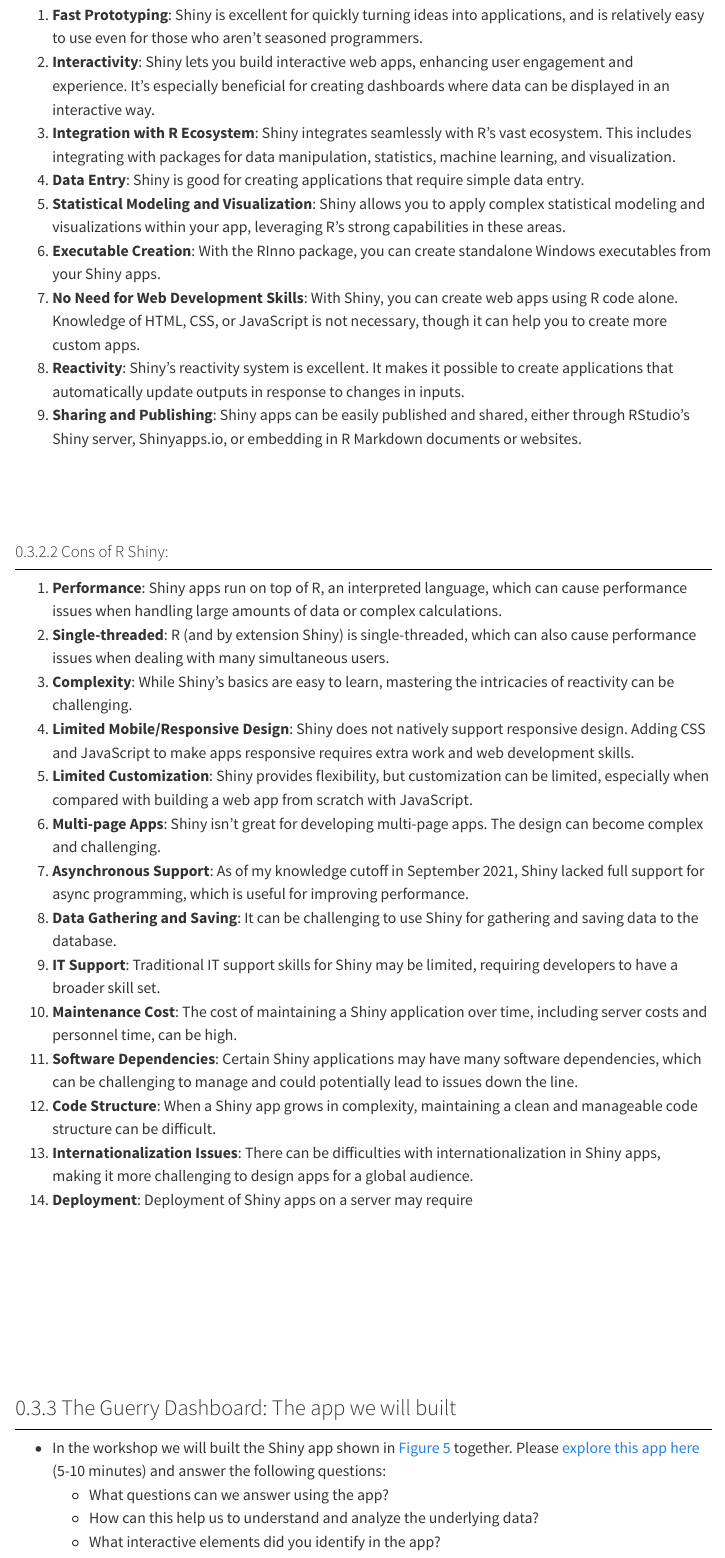
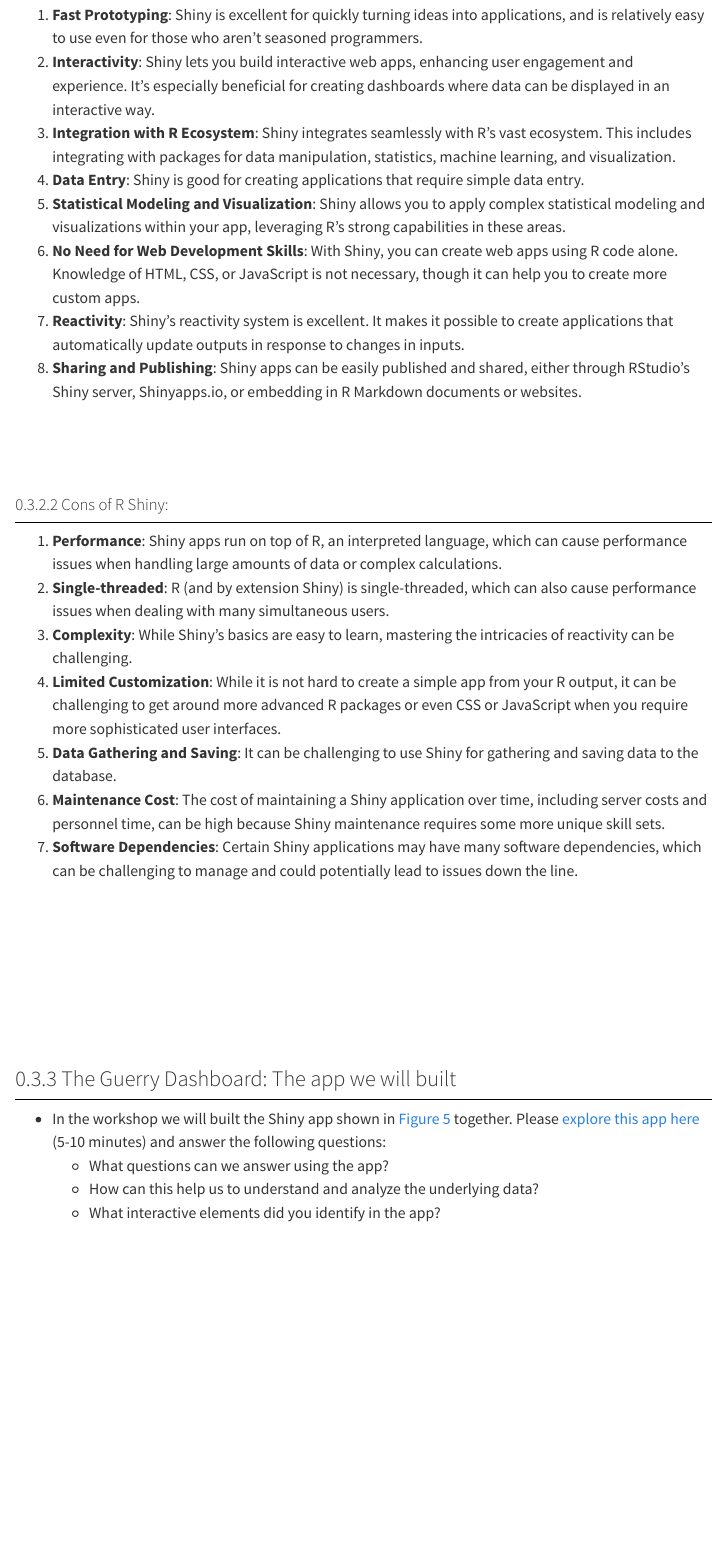
Before and after one commit to paulcbauer/shiny_workshop, a Quarto document (02-introduction.qmd): the page in a window 1100 px wide, from 8240 px down. Rendered offline with R 4.5, knitr and Pandoc in place of Quarto, with nearby package versions; some code elsewhere in the file could not run offline; menus at the side of the page are left out.

Commit message:
amended pro's and con's

```diff
--- a/02-introduction.qmd
+++ b/02-introduction.qmd
@@ -262,27 +262,19 @@
 3. **Integration with R Ecosystem**: Shiny integrates seamlessly with R's vast ecosystem. This includes integrating with packages for data manipulation, statistics, machine learning, and visualization.
 4. **Data Entry**: Shiny is good for creating applications that require simple data entry.
 5. **Statistical Modeling and Visualization**: Shiny allows you to apply complex statistical modeling and visualizations within your app, leveraging R's strong capabilities in these areas.
-6. **Executable Creation**: With the RInno package, you can create standalone Windows executables from your Shiny apps.
-7. **No Need for Web Development Skills**: With Shiny, you can create web apps using R code alone. Knowledge of HTML, CSS, or JavaScript is not necessary, though it can help you to create more custom apps.
-8. **Reactivity**: Shiny's reactivity system is excellent. It makes it possible to create applications that automatically update outputs in response to changes in inputs.
-9. **Sharing and Publishing**: Shiny apps can be easily published and shared, either through RStudio's Shiny server, Shinyapps.io, or embedding in R Markdown documents or websites.
+6. **No Need for Web Development Skills**: With Shiny, you can create web apps using R code alone. Knowledge of HTML, CSS, or JavaScript is not necessary, though it can help you to create more custom apps.
+7. **Reactivity**: Shiny's reactivity system is excellent. It makes it possible to create applications that automatically update outputs in response to changes in inputs.
+8. **Sharing and Publishing**: Shiny apps can be easily published and shared, either through RStudio's Shiny server, Shinyapps.io, or embedding in R Markdown documents or websites.
 
 #### Cons of R Shiny:
 
 1. **Performance**: Shiny apps run on top of R, an interpreted language, which can cause performance issues when handling large amounts of data or complex calculations.
 2. **Single-threaded**: R (and by extension Shiny) is single-threaded, which can also cause performance issues when dealing with many simultaneous users.
 3. **Complexity**: While Shiny's basics are easy to learn, mastering the intricacies of reactivity can be challenging.
-4. **Limited Mobile/Responsive Design**: Shiny does not natively support responsive design. Adding CSS and JavaScript to make apps responsive requires extra work and web development skills.
-5. **Limited Customization**: Shiny provides flexibility, but customization can be limited, especially when compared with building a web app from scratch with JavaScript.
-6. **Multi-page Apps**: Shiny isn't great for developing multi-page apps. The design can become complex and challenging.
-7. **Asynchronous Support**: As of my knowledge cutoff in September 2021, Shiny lacked full support for async programming, which is useful for improving performance.
-8. **Data Gathering and Saving**: It can be challenging to use Shiny for gathering and saving data to the database.
-9. **IT Support**: Traditional IT support skills for Shiny may be limited, requiring developers to have a broader skill set.
-10. **Maintenance Cost**: The cost of maintaining a Shiny application over time, including server costs and personnel time, can be high.
-11. **Software Dependencies**: Certain Shiny applications may have many software dependencies, which can be challenging to manage and could potentially lead to issues down the line.
-12. **Code Structure**: When a Shiny app grows in complexity, maintaining a clean and manageable code structure can be difficult.
-13. **Internationalization Issues**: There can be difficulties with internationalization in Shiny apps, making it more challenging to design apps for a global audience.
-14. **Deployment**: Deployment of Shiny apps on a server may require
+4. **Limited Customization**: While it is not hard to create a simple app from your R output, it can be challenging to get around more advanced R packages or even CSS or JavaScript when you require more sophisticated user interfaces.
+5. **Data Gathering and Saving**: It can be challenging to use Shiny for gathering and saving data to the database.
+6. **Maintenance Cost**: The cost of maintaining a Shiny application over time, including server costs and personnel time, can be high because Shiny maintenance requires some more unique skill sets.
+7. **Software Dependencies**: Certain Shiny applications may have many software dependencies, which can be challenging to manage and could potentially lead to issues down the line.
 
 
 
```
